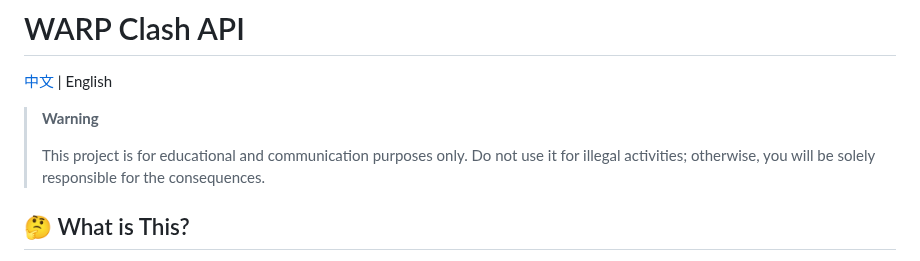
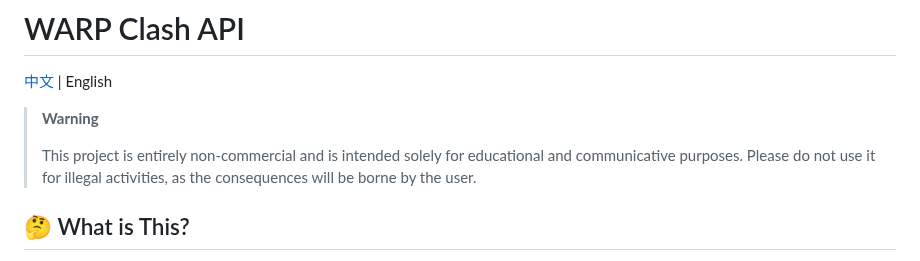
Before and after one commit to vvbbnn00/WARP-Clash-API, a Markdown page: README_en.md, the part around the change. GitHub-like rendering.

```diff
--- a/README_en.md
+++ b/README_en.md
@@ -4,8 +4,7 @@
 
 > **Warning**
 >
-> This project is for educational and communication purposes only. Do not use it for illegal activities; otherwise, you
-> will be solely responsible for the consequences.
+> This project is entirely non-commercial and is intended solely for educational and communicative purposes. Please do not use it for illegal activities, as the consequences will be borne by the user.
 
 ## 🤔 What is This?
 
```
Also changed, not shown: README.md (+1 -1 lines).
